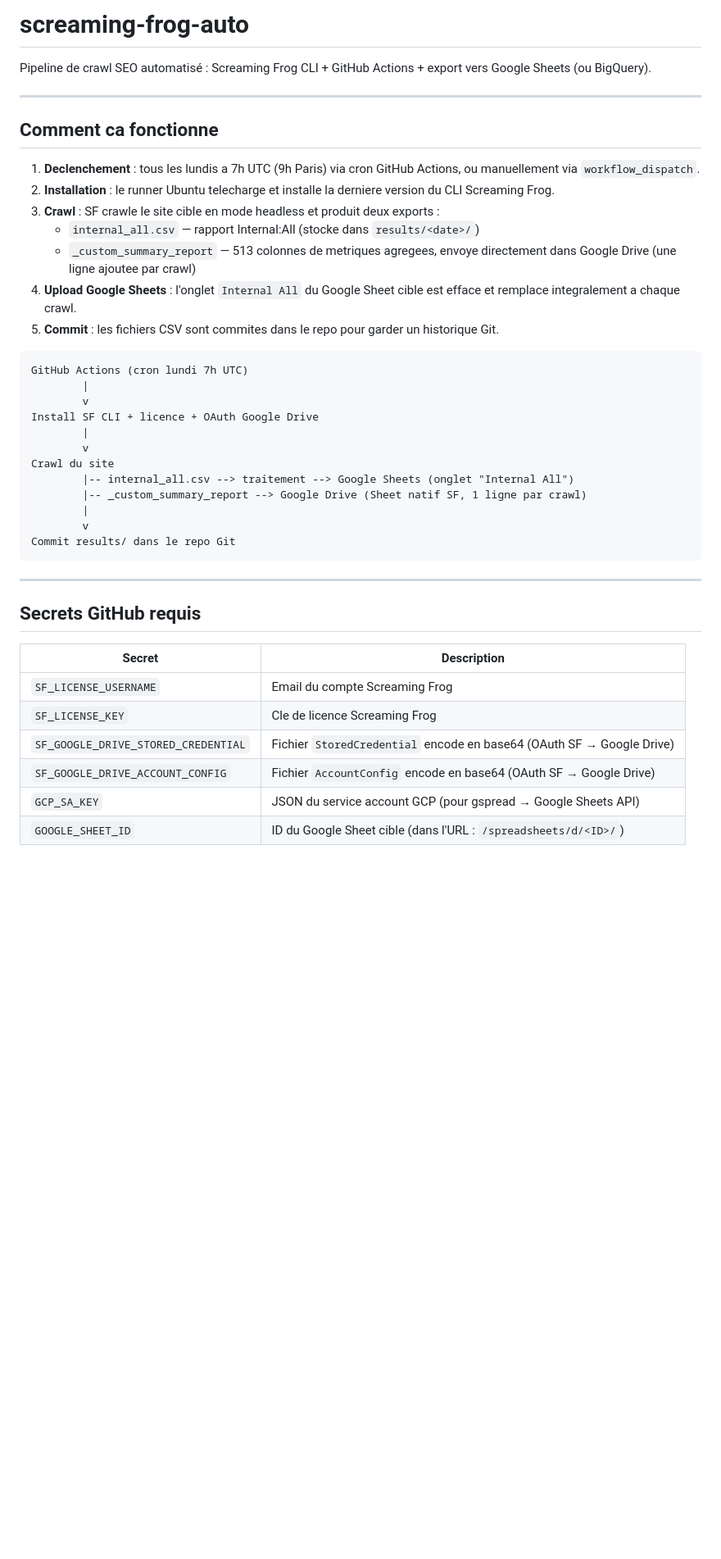
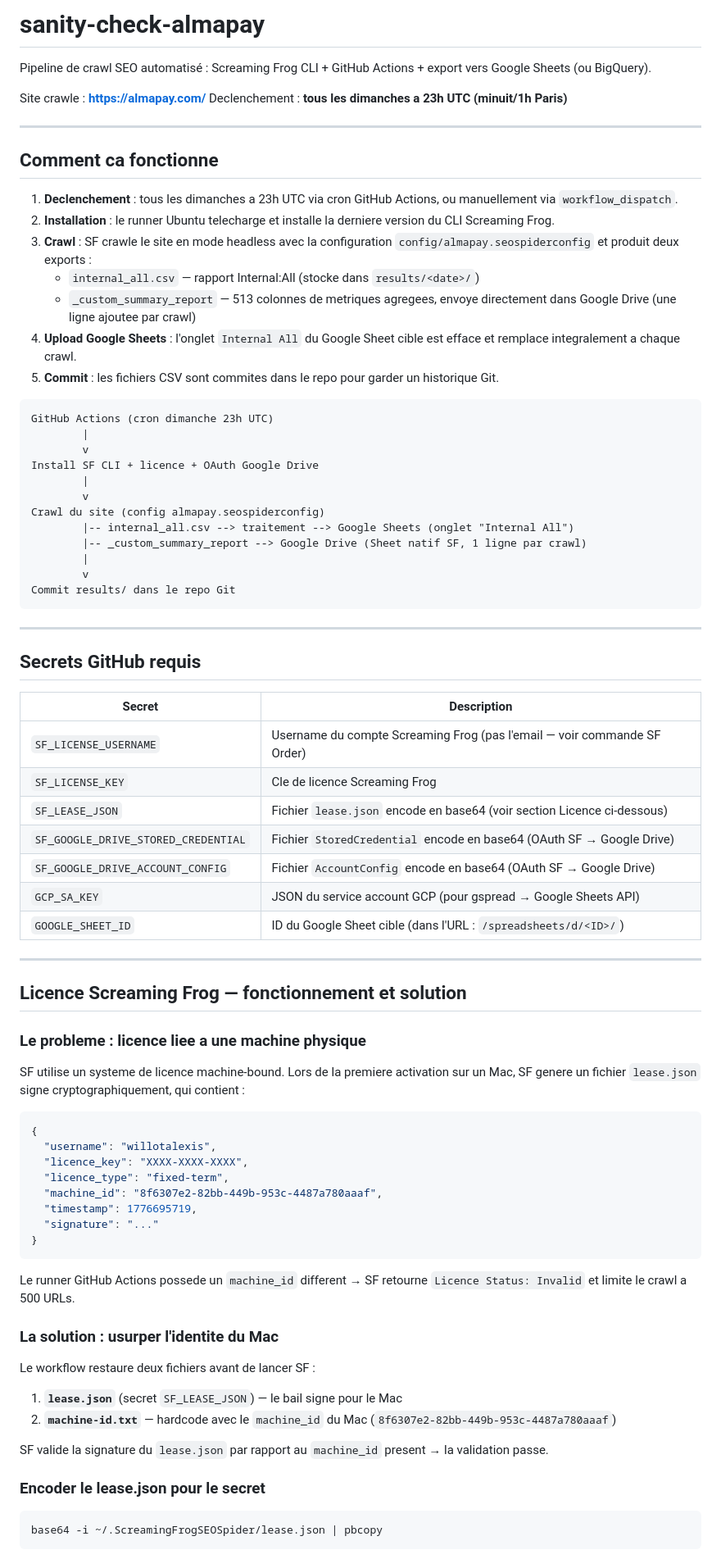
Before and after one commit to willotalexispro/sanity-check-almapay, a Markdown page: README.md, the part around one of its changes. Shown at 82% size. GitHub-like rendering; blank space fills up the shorter version.

Commit message:
Update README: document SF licence, config file, almapay-specific setup
Co-Authored-By: Claude Sonnet 4.6 <noreply@anthropic.com>

````diff
--- a/README.md
+++ b/README.md
@@ -1,27 +1,30 @@
-# screaming-frog-auto
+# sanity-check-almapay
 
 Pipeline de crawl SEO automatisé : Screaming Frog CLI + GitHub Actions + export vers Google Sheets (ou BigQuery).
+
+Site crawle : **https://almapay.com/**
+Declenchement : **tous les dimanches a 23h UTC (minuit/1h Paris)**
 
 ---
 
 ## Comment ca fonctionne
 
-1. **Declenchement** : tous les lundis a 7h UTC (9h Paris) via cron GitHub Actions, ou manuellement via `workflow_dispatch`.
+1. **Declenchement** : tous les dimanches a 23h UTC via cron GitHub Actions, ou manuellement via `workflow_dispatch`.
 2. **Installation** : le runner Ubuntu telecharge et installe la derniere version du CLI Screaming Frog.
-3. **Crawl** : SF crawle le site cible en mode headless et produit deux exports :
+3. **Crawl** : SF crawle le site en mode headless avec la configuration `config/almapay.seospiderconfig` et produit deux exports :
    - `internal_all.csv` — rapport Internal:All (stocke dans `results/<date>/`)
    - `_custom_summary_report` — 513 colonnes de metriques agregees, envoye directement dans Google Drive (une ligne ajoutee par crawl)
 4. **Upload Google Sheets** : l'onglet `Internal All` du Google Sheet cible est efface et remplace integralement a chaque crawl.
 5. **Commit** : les fichiers CSV sont commites dans le repo pour garder un historique Git.
 
 ```
-GitHub Actions (cron lundi 7h UTC)
+GitHub Actions (cron dimanche 23h UTC)
         |
         v
 Install SF CLI + licence + OAuth Google Drive
         |
         v
-Crawl du site
+Crawl du site (config almapay.seospiderconfig)
         |-- internal_all.csv --> traitement --> Google Sheets (onglet "Internal All")
         |-- _custom_summary_report --> Google Drive (Sheet natif SF, 1 ligne par crawl)
         |
@@ -35,9 +38,47 @@ Commit results/ dans le repo Git
 
 | Secret | Description |
 |--------|-------------|
-| `SF_LICENSE_USERNAME` | Email du compte Screaming Frog |
+| `SF_LICENSE_USERNAME` | Username du compte Screaming Frog (pas l'email — voir commande SF Order) |
 | `SF_LICENSE_KEY` | Cle de licence Screaming Frog |
+| `SF_LEASE_JSON` | Fichier `lease.json` encode en base64 (voir section Licence ci-dessous) |
 | `SF_GOOGLE_DRIVE_STORED_CREDENTIAL` | Fichier `StoredCredential` encode en base64 (OAuth SF → Google Drive) |
 | `SF_GOOGLE_DRIVE_ACCOUNT_CONFIG` | Fichier `AccountConfig` encode en base64 (OAuth SF → Google Drive) |
 | `GCP_SA_KEY` | JSON du service account GCP (pour gspread → Google Sheets API) |
 | `GOOGLE_SHEET_ID` | ID du Google Sheet cible (dans l'URL : `/spreadsheets/d/<ID>/`) |
+
+---
+
+## Licence Screaming Frog — fonctionnement et solution
+
+### Le probleme : licence liee a une machine physique
+
+SF utilise un systeme de licence machine-bound. Lors de la premiere activation sur un Mac, SF genere un fichier `lease.json` signe cryptographiquement, qui contient :
+
+```json
+{
+  "username": "willotalexis",
+  "licence_key": "XXXX-XXXX-XXXX",
+  "licence_type": "fixed-term",
+  "machine_id": "8f6307e2-82bb-449b-953c-4487a780aaaf",
+  "timestamp": 1776695719,
+  "signature": "..."
+}
+```
+
+Le runner GitHub Actions possede un `machine_id` different → SF retourne `Licence Status: Invalid` et limite le crawl a 500 URLs.
+
+### La solution : usurper l'identite du Mac
+
+Le workflow restaure deux fichiers avant de lancer SF :
+
+1. **`lease.json`** (secret `SF_LEASE_JSON`) — le bail signe pour le Mac
+2. **`machine-id.txt`** — hardcode avec le `machine_id` du Mac (`8f6307e2-82bb-449b-953c-4487a780aaaf`)
+
+SF valide la signature du `lease.json` par rapport au `machine_id` present → la validation passe.
+
+### Encoder le lease.json pour le secret
+
+```bash
+base64 -i ~/.ScreamingFrogSEOSpider/lease.json | pbcopy
+```
+
````
Also changed, not shown: other parts of README.md (+14 -16 lines).
